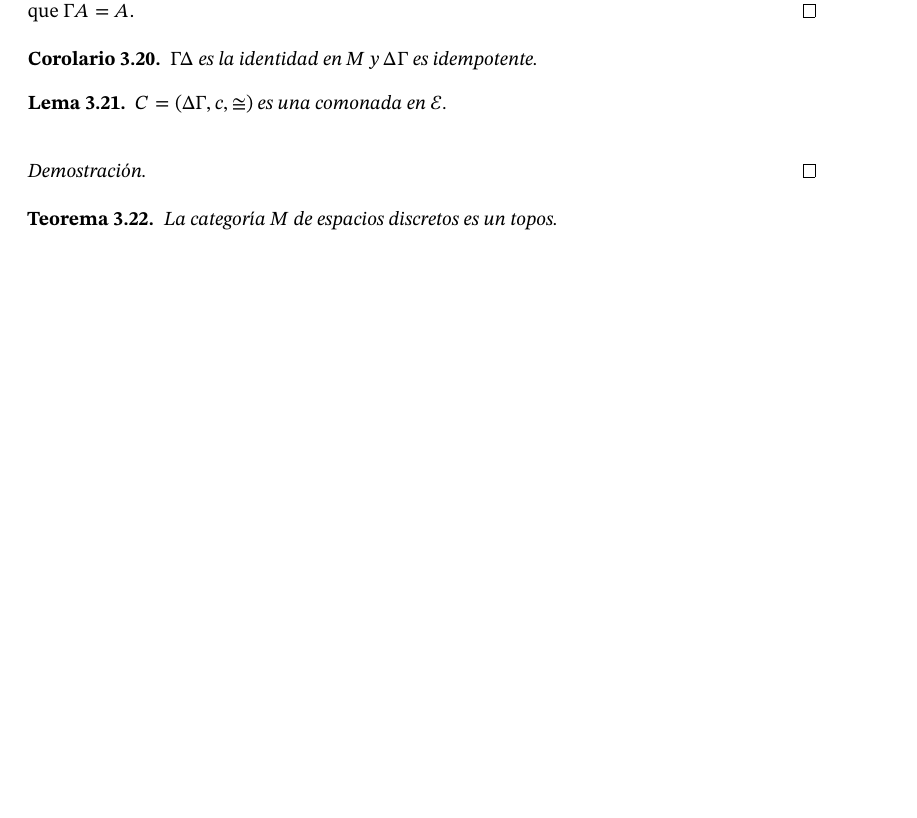
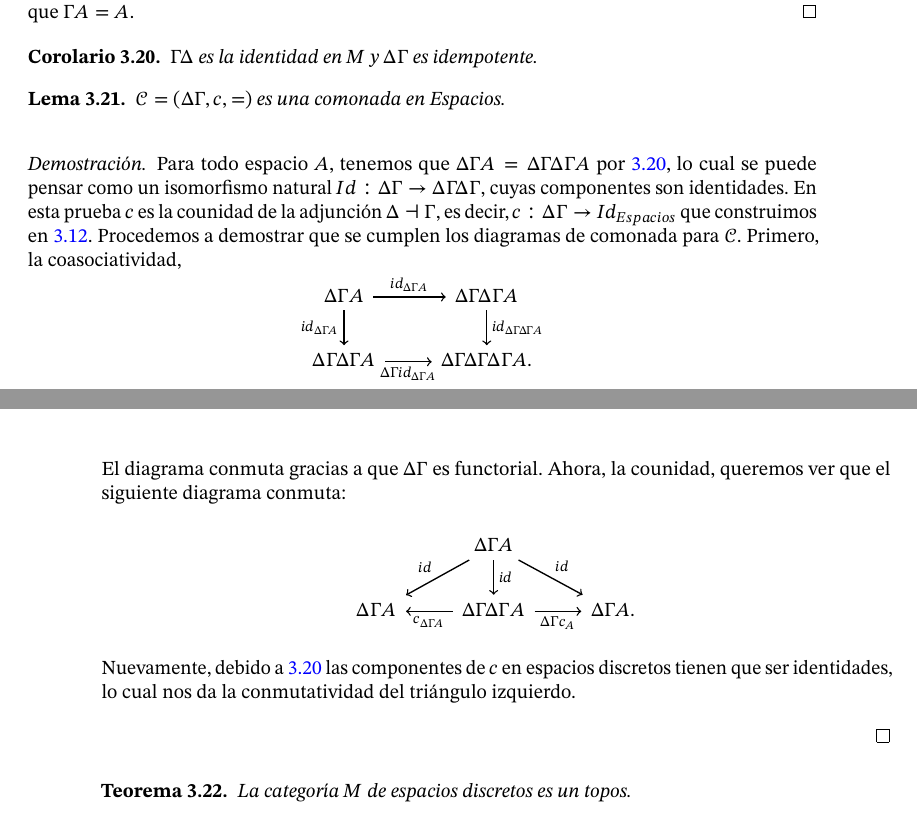
Before and after one commit to andres-esteban-escudero-robles/Tesis-la-categoria-de-espacios, a LaTeX thesis (tesis.tex): part of page 23 of 27 before the commit and two parts of pages 23 and 24 of 27 after it, the two joined at a grey line, cut so that both start at the same text, the shorter picture padded with empty space. The pictures show the PDF file tesis.pdf that the author committed with the source.

Commit message:
avance comonada

```diff
--- a/tesis.tex
+++ b/tesis.tex
@@ -914,9 +914,29 @@ lo que necesitábamos para que $f=h^*$. Por lo tanto, $\mathcal{E}_G$ tiene clas
 \end{corollary}
 
 \begin{lemma}
-  $C=(\Delta\Gamma,c,\cong)$ es una comonada en $\mathcal{E}$.
+  $\mathcal{C}=(\Delta\Gamma,c,=)$ es una comonada en Espacios.
 \end{lemma}
 \begin{proof}
+  Para todo espacio $A$, tenemos que $\Delta\Gamma A = \Delta\Gamma\Delta\Gamma A$ por \ref{cor:unidadidentidad},
+  lo cual se puede pensar como un isomorfismo natural $Id:\Delta\Gamma\to \Delta\Gamma\Delta\Gamma$, cuyas componentes son identidades. En esta prueba
+  $c$ es la counidad de la adjunción $\Delta\dashv\Gamma$, es decir, $c:\Delta\Gamma\to Id_{Espacios}$ que construimos en \ref{thm:funtordiscretos}.
+  Procedemos a demostrar que se cumplen los diagramas de comonada para $\mathcal{C}$. Primero, la coasociatividad,
+  \begin{equation*}
+    \begin{tikzcd}
+      \Delta\Gamma A\ar{r}{id_{\Delta\Gamma A}}\ar[swap]{d}{id_{\Delta\Gamma A}} & \Delta\Gamma\Delta\Gamma A\ar{d}{id_{\Delta\Gamma\Delta\Gamma A}} \\
+      \Delta\Gamma\Delta\Gamma A\ar[swap]{r}{\Delta\Gamma id_{\Delta\Gamma A}} & \Delta\Gamma\Delta\Gamma\Delta\Gamma A.
+    \end{tikzcd}
+  \end{equation*}
+  El diagrama conmuta gracias a que $\Delta\Gamma$ es functorial. Ahora, la counidad, queremos ver
+  que el siguiente diagrama conmuta:
+  \begin{equation*}
+    \begin{tikzcd}
+      {} & \Delta\Gamma A\ar{d}{id}\ar[swap]{ld}{id}\ar{rd}{id} & {} \\
+      \Delta\Gamma A & \Delta\Gamma\Delta\Gamma A\ar{l}{c_{\Delta\Gamma A}}\ar[swap]{r}{\Delta\Gamma c_A} & \Delta\Gamma A.
+    \end{tikzcd}
+  \end{equation*}
+  Nuevamente, debido a \ref{cor:unidadidentidad} las componentes de $c$ en espacios discretos tienen que ser identidades,
+  lo cual nos da la conmutatividad del triángulo izquierdo.
 
 \end{proof}
 
```
Also changed, not shown: tesis.pdf, tesis.tex (4 more changed lines), 4 other files.
